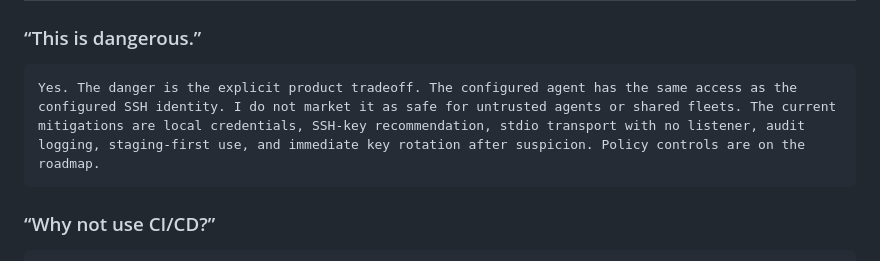
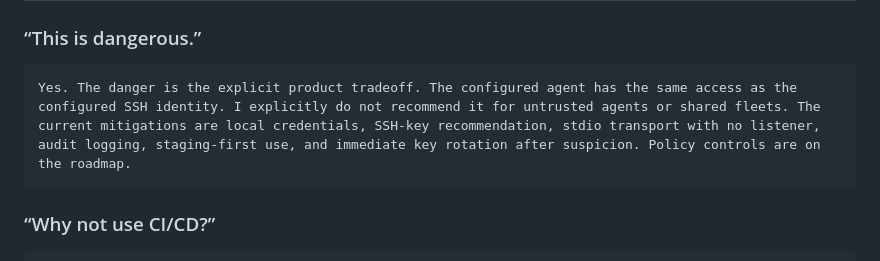
Before and after one commit to akillv/serverASmcp, a Markdown page: marketing/launch/show-hn-draft.md, the part around the change. Rendered like a GitHub page.

Commit message:
docs: refine security response copy

````diff
--- a/marketing/launch/show-hn-draft.md
+++ b/marketing/launch/show-hn-draft.md
@@ -51,7 +51,7 @@ I’m most interested in feedback on the MCP tool boundaries, deployment workflo
 ### “This is dangerous.”
 
 ```text
-Yes. The danger is the explicit product tradeoff. The configured agent has the same access as the configured SSH identity. I do not market it as safe for untrusted agents or shared fleets. The current mitigations are local credentials, SSH-key recommendation, stdio transport with no listener, audit logging, staging-first use, and immediate key rotation after suspicion. Policy controls are on the roadmap.
+Yes. The danger is the explicit product tradeoff. The configured agent has the same access as the configured SSH identity. I explicitly do not recommend it for untrusted agents or shared fleets. The current mitigations are local credentials, SSH-key recommendation, stdio transport with no listener, audit logging, staging-first use, and immediate key rotation after suspicion. Policy controls are on the roadmap.
 ```
 
 ### “Why not use CI/CD?”
````
